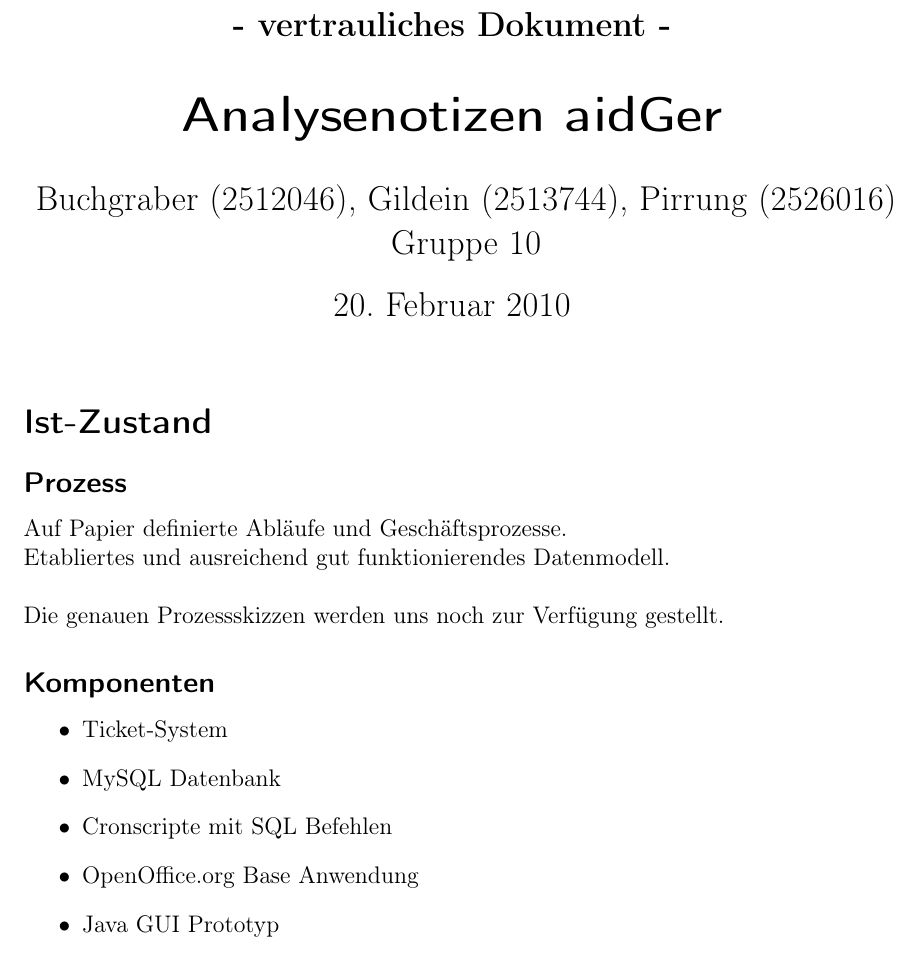
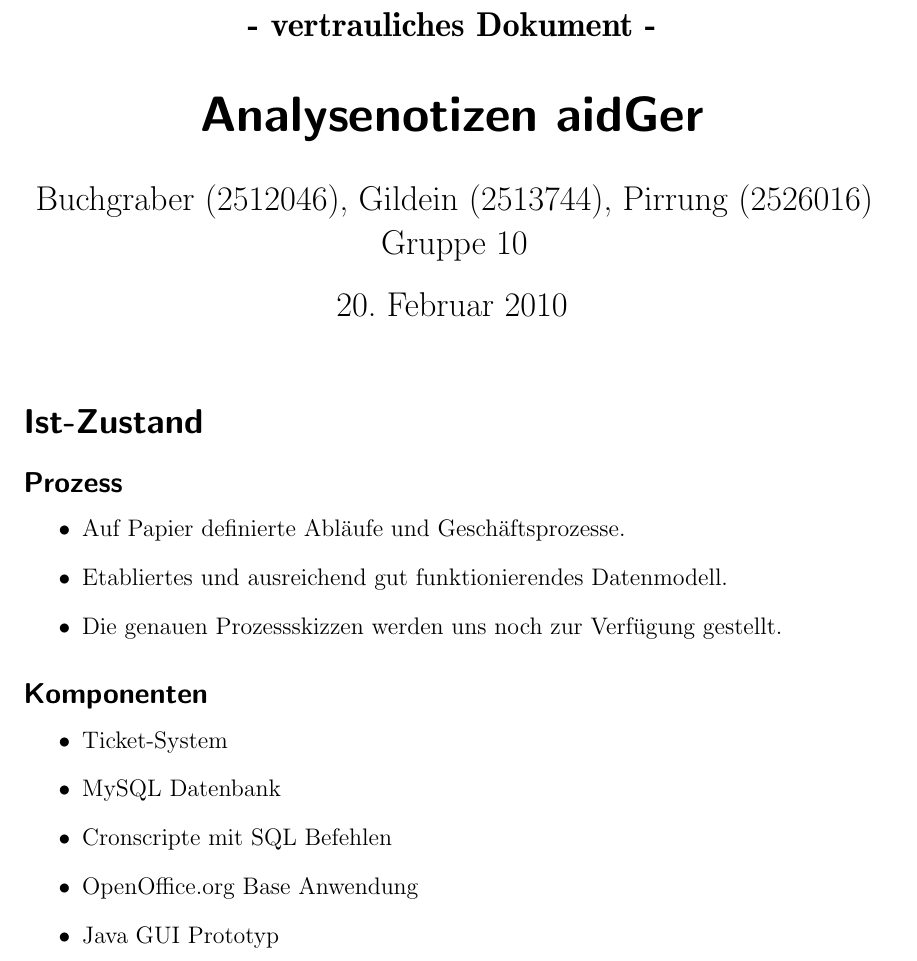
Before and after one commit to aidGer/aidGer, a LaTeX document (docs/Analysenotizen.tex): part of page 1 of 5, cut so that both start at the same text. Compiled offline with pdfLaTeX.

Commit message:
Fix font and add a list (refs #1)

```diff
--- a/docs/Analysenotizen.tex
+++ b/docs/Analysenotizen.tex
@@ -1,6 +1,7 @@
 %% LyX 1.6.5 created this file.  For more info, see http://www.lyx.org/.
 %% Do not edit unless you really know what you are doing.
 \documentclass[12pt,ngerman]{scrartcl}
+\usepackage{ae,aecompl}
 \usepackage[T1]{fontenc}
 \usepackage[utf8]{inputenc}
 \usepackage[letterpaper]{geometry}
@@ -25,9 +26,11 @@ Gruppe 10}
 \section*{Ist-Zustand}
 
     \subsection*{Prozess}
-        Auf Papier definierte Abläufe und Geschäftsprozesse. \\
-        Etabliertes und ausreichend gut funktionierendes Datenmodell.\\ \\
-        Die genauen Prozessskizzen werden uns noch zur Verfügung gestellt.
+        \begin{itemize}
+            \item Auf Papier definierte Abläufe und Geschäftsprozesse.
+            \item Etabliertes und ausreichend gut funktionierendes Datenmodell.
+            \item Die genauen Prozessskizzen werden uns noch zur Verfügung gestellt.
+        \end{itemize}
 
     \subsection*{Komponenten}
         \begin{itemize}
```
